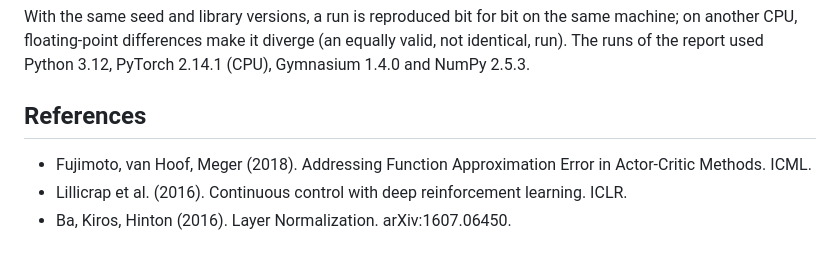
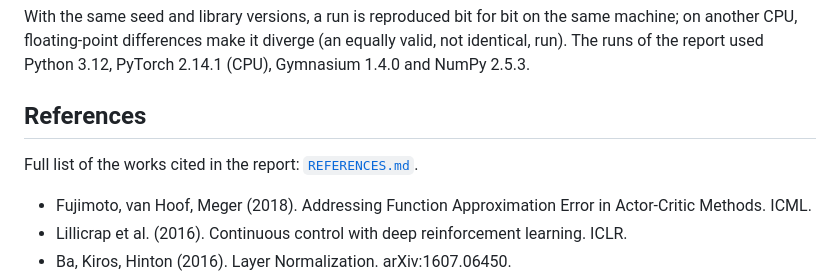
Before and after one commit to a-naoufel/lunarlander-overestimation, a Markdown page: README.md, the part around the change. Drawn GitHub-style; blank space fills up the shorter version.

```diff
--- a/README.md
+++ b/README.md
@@ -161,6 +161,8 @@ The runs of the report used Python 3.12, PyTorch 2.14.1 (CPU), Gymnasium 1.4.0 a
 
 ## References
 
+Full list of the works cited in the report: [`REFERENCES.md`](REFERENCES.md).
+
 - Fujimoto, van Hoof, Meger (2018). Addressing Function Approximation Error in Actor-Critic Methods. ICML.
 - Lillicrap et al. (2016). Continuous control with deep reinforcement learning. ICLR.
 - Ba, Kiros, Hinton (2016). Layer Normalization. arXiv:1607.06450.
```
Also changed, not shown: REFERENCES.md (added, +99 -0 lines).
